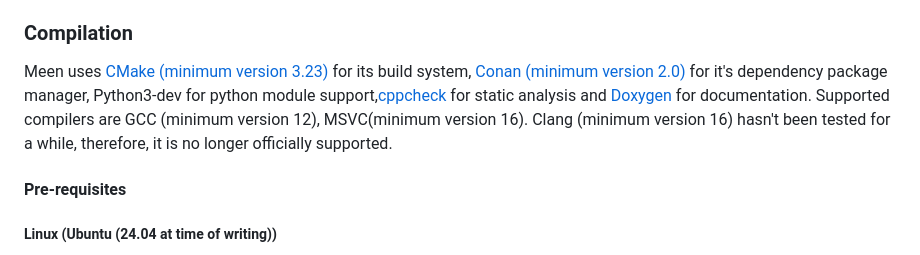
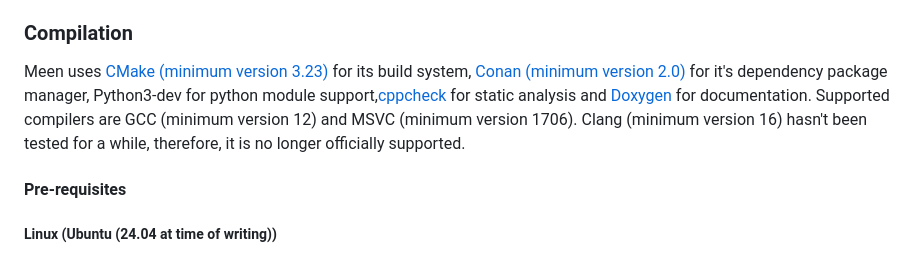
Before and after one commit to nbeddows/meen, a Markdown page: README.md, the part around the change. Rendered like a GitHub page.

Commit message:
chore: update msvc minimum supported version
std::expected was introduced in 1706

```diff
--- a/README.md
+++ b/README.md
@@ -53,7 +53,7 @@ The following table displays the current defacto test suites that these unit tes
 
 ### Compilation
 
-Meen uses [CMake (minimum version 3.23)](https://cmake.org/) for its build system, [Conan (minimum version 2.0)](https://conan.io/) for it's dependency package manager, Python3-dev for python module support,[cppcheck](http://cppcheck.net/) for static analysis and [Doxygen](https://www.doxygen.nl/index.html) for documentation. Supported compilers are GCC (minimum version 12), MSVC(minimum version 16). Clang (minimum version 16) hasn't been tested for a while, therefore, it is no longer officially supported.
+Meen uses [CMake (minimum version 3.23)](https://cmake.org/) for its build system, [Conan (minimum version 2.0)](https://conan.io/) for it's dependency package manager, Python3-dev for python module support,[cppcheck](http://cppcheck.net/) for static analysis and [Doxygen](https://www.doxygen.nl/index.html) for documentation. Supported compilers are GCC (minimum version 12) and MSVC (minimum version 1706). Clang (minimum version 16) hasn't been tested for a while, therefore, it is no longer officially supported.
 
 #### Pre-requisites
 
```
